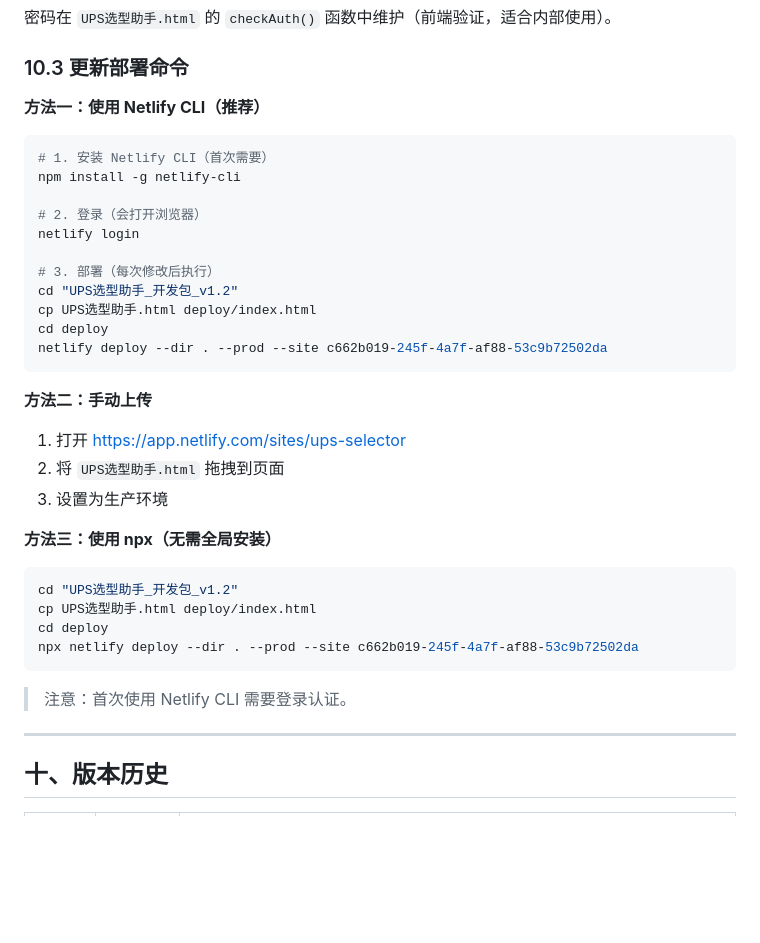
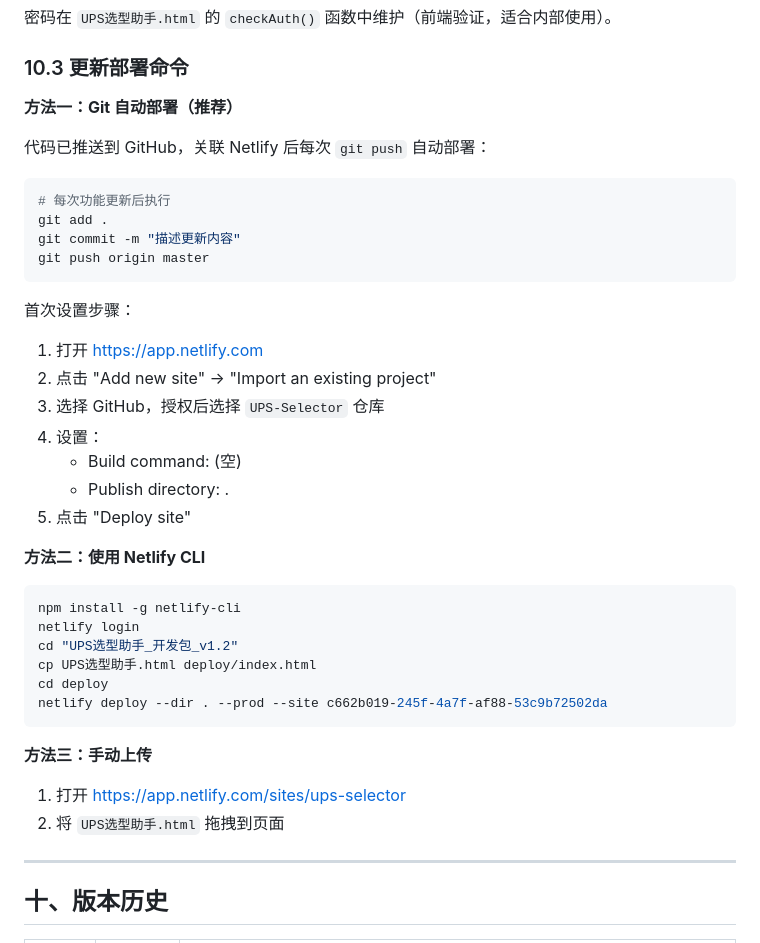
Before and after one commit to xiaochuan1989/-UPS-Selector, a Markdown page: UPS选型助手_开发文档.md, the part around the change. Drawn GitHub-style; blank space fills up the shorter version.

Commit message:
更新部署文档

````diff
--- a/UPS选型助手_开发文档.md
+++ b/UPS选型助手_开发文档.md
@@ -703,38 +703,41 @@ python inspect_excel.py
 
 ### 10.3 更新部署命令
 
-**方法一：使用 Netlify CLI（推荐）**
+**方法一：Git 自动部署（推荐）**
+
+代码已推送到 GitHub，关联 Netlify 后每次 `git push` 自动部署：
 
 ```bash
-# 1. 安装 Netlify CLI（首次需要）
+# 每次功能更新后执行
+git add .
+git commit -m "描述更新内容"
+git push origin master
+```
+
+首次设置步骤：
+1. 打开 https://app.netlify.com
+2. 点击 "Add new site" → "Import an existing project"
+3. 选择 GitHub，授权后选择 `UPS-Selector` 仓库
+4. 设置：
+   - Build command: (空)
+   - Publish directory: .
+5. 点击 "Deploy site"
+
+**方法二：使用 Netlify CLI**
+
+```bash
 npm install -g netlify-cli
-
-# 2. 登录（会打开浏览器）
 netlify login
-
-# 3. 部署（每次修改后执行）
 cd "UPS选型助手_开发包_v1.2"
 cp UPS选型助手.html deploy/index.html
 cd deploy
 netlify deploy --dir . --prod --site c662b019-245f-4a7f-af88-53c9b72502da
 ```
 
-**方法二：手动上传**
+**方法三：手动上传**
 
 1. 打开 https://app.netlify.com/sites/ups-selector
 2. 将 `UPS选型助手.html` 拖拽到页面
-3. 设置为生产环境
-
-**方法三：使用 npx（无需全局安装）**
-
-```bash
-cd "UPS选型助手_开发包_v1.2"
-cp UPS选型助手.html deploy/index.html
-cd deploy
-npx netlify deploy --dir . --prod --site c662b019-245f-4a7f-af88-53c9b72502da
-```
-
-> 注意：首次使用 Netlify CLI 需要登录认证。
 
 ---
 
````
